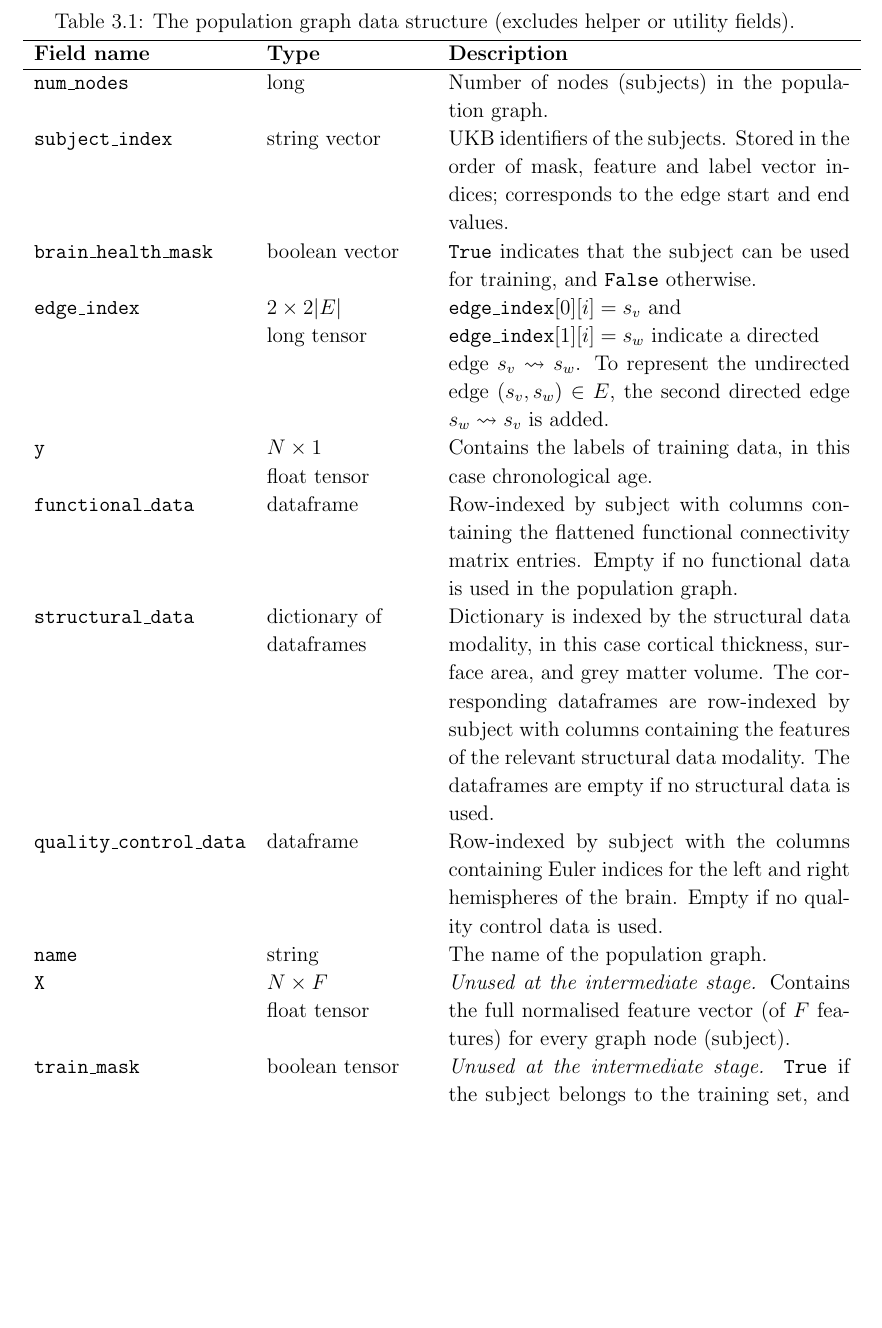
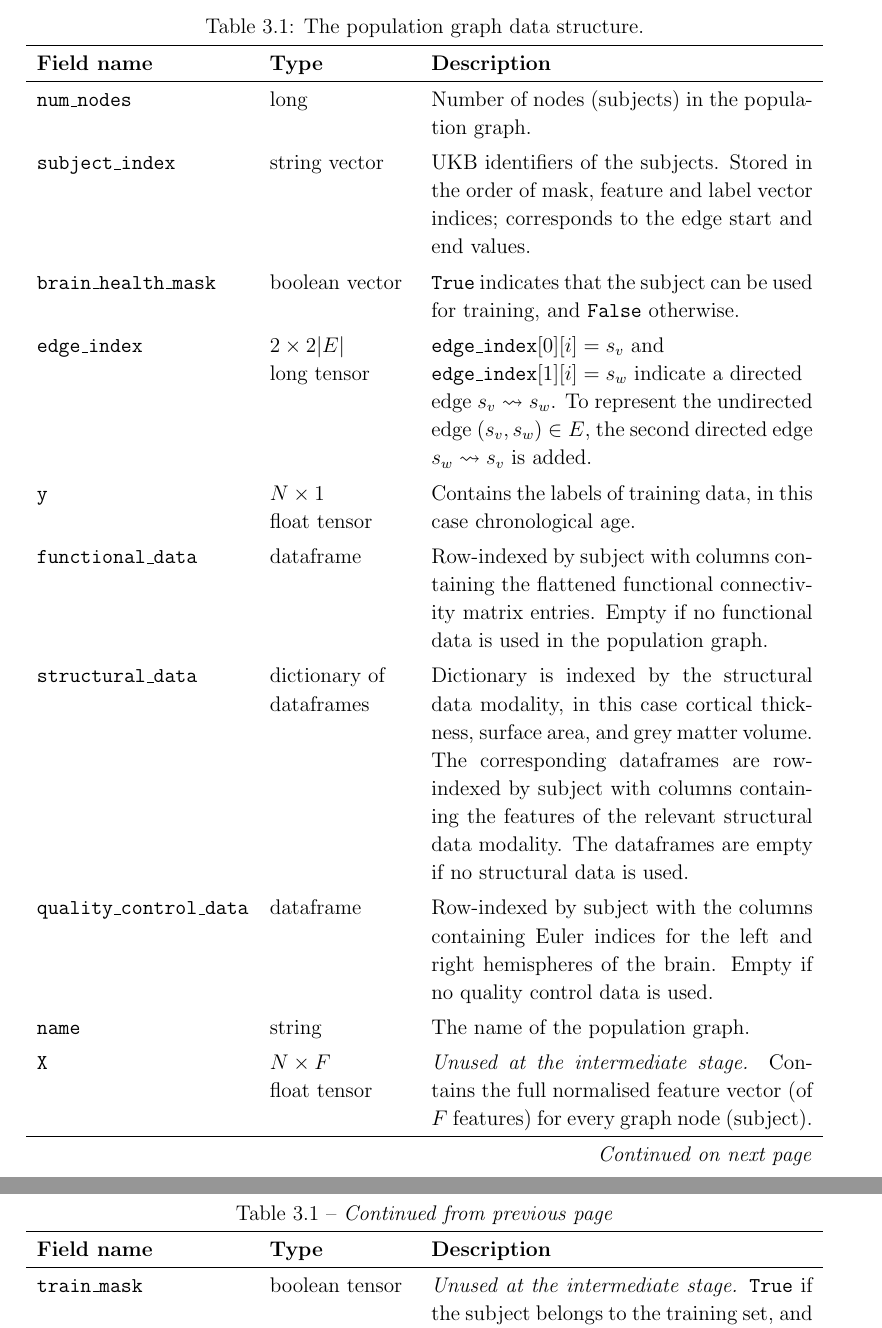
Before and after one commit to kamilest/cst-ii-dissertation, a LaTeX thesis (dissertation/dissertation.tex, which reads dissertation/chapters/implementation.tex): part of page 21 of 31 before the commit and two parts of pages 20 and 21 of 31 after it, the two joined at a grey line, cut at the place of the change, the shorter picture padded with empty space. Compiled offline with pdfLaTeX.

Commit message:
Longtable for poopulation graph representation

```diff
--- a/dissertation/chapters/implementation.tex
+++ b/dissertation/chapters/implementation.tex
@@ -122,16 +122,29 @@ Due to the nature of the brain age problem, the population graph can only be tra
 
 \subsection{Population graph representation}
 
-\begin{table}[]
-    \caption{The population graph data structure (excludes helper or utility fields).}\label{table:population-graph}
-    \centering
-    \begin{tabular}{lp{0.2\textwidth}p{0.5\textwidth}}
-        \hline
-% \begin{longtable}{p{0.2\textwidth}p{0.3\textwidth}p{0.5\textwidth}}
-    % \caption{The population graph data structure.}\label{table:population-graph}
-    % \hline
-    \centering
-    \textbf{Field name} & \textbf{Type} & \textbf{Description} \\ \hline
+\renewcommand{\arraystretch}{1.25}
+% \begin{table}[]
+%     \caption{The population graph data structure (excludes helper or utility fields).}\label{table:population-graph}
+%     \centering
+%     \begin{tabular}{lp{0.2\textwidth}p{0.5\textwidth}}
+%         \hline
+\begin{center}
+\begin{longtable}{lp{0.175\textwidth}p{0.475\textwidth}}
+    \caption{The population graph data structure.}\label{table:population-graph}\\
+    \hline \textbf{Field name} & \textbf{Type} & \textbf{Description} \\
+    \hline
+    \endfirsthead
+    \multicolumn{3}{c}%
+    {\tablename\ \thetable\ -- \textit{Continued from previous page}} \\
+    \hline
+    \textbf{Field name} & \textbf{Type} & \textbf{Description} \\
+    \hline
+    \endhead
+    \hline \multicolumn{3}{r}{\textit{Continued on next page}} \\
+    \endfoot
+    \hline
+    \endlastfoot
+
     \texttt{num\_nodes} & long & Number of nodes (subjects) in the population graph. \\
     \texttt{subject\_index} & string vector & UKB identifiers of the subjects. Stored in the order of mask, feature and label vector indices; corresponds to the edge start and end values. \\
     \texttt{brain\_health\_mask} & boolean vector & \texttt{True} indicates that the subject can be used for training, and \texttt{False} otherwise. \\
```
Also changed, not shown: dissertation/chapters/implementation.tex (9 more changed lines).
